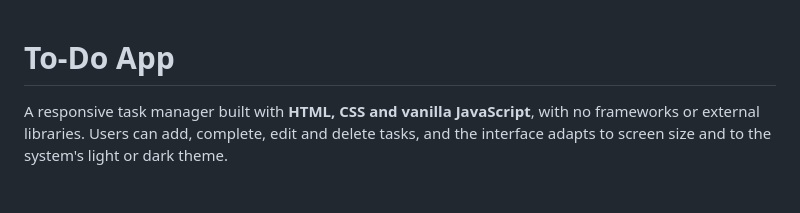
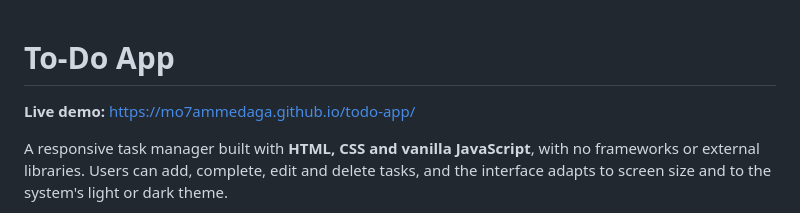
Before and after one commit to Mo7ammedaga/todo-app, a Markdown page: README.md, the part around the change. Rendered like a GitHub page; blank space fills up the shorter version.

Commit message:
Add live demo link to README

```diff
--- a/README.md
+++ b/README.md
@@ -1,4 +1,5 @@
 # To-Do App
+**Live demo:** https://mo7ammedaga.github.io/todo-app/
 
 A responsive task manager built with **HTML, CSS and vanilla JavaScript**, with no frameworks or external libraries. Users can add, complete, edit and delete tasks, and the interface adapts to screen size and to the system's light or dark theme.
 
```
